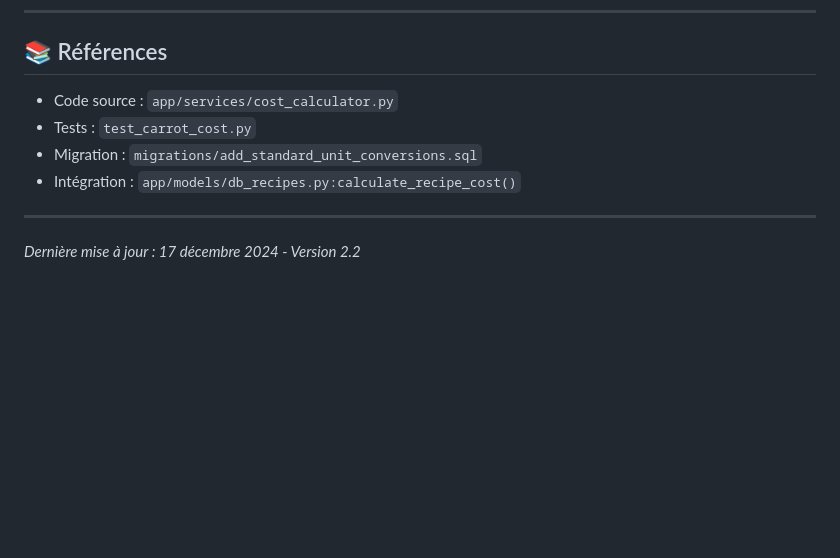
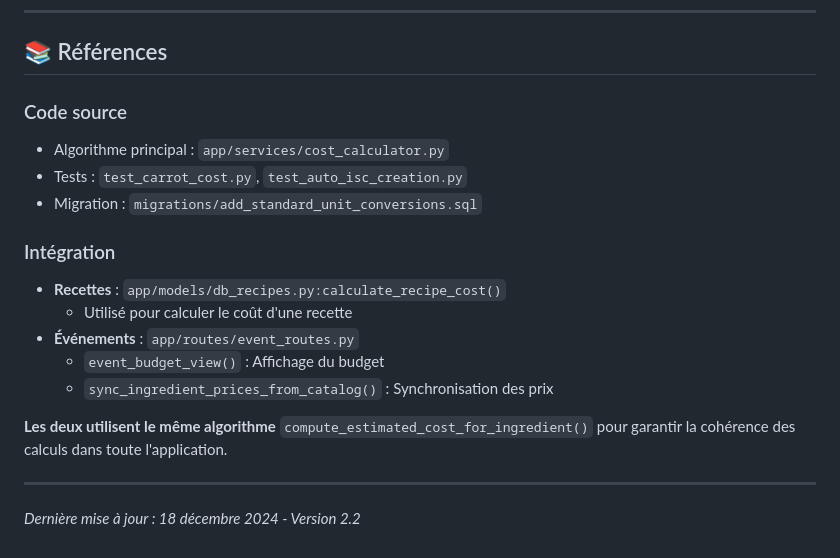
Before and after one commit to eppchris/Recette, a Markdown page: docs/COST_CALCULATION_SYSTEM.md, the part around the change. Drawn GitHub-style; blank space fills up the shorter version.

Commit message:
Docs: Mise à jour pour intégration événements
Met à jour la documentation pour refléter que le système de calcul
de coût est maintenant utilisé à la fois par les recettes ET les événements.

📚 Modifications:
- COST_CALCULATION_SYSTEM.md: Ajout section Intégration
  * Recettes: calculate_recipe_cost()
  * Événements: event_budget_view() + sync_ingredient_prices_from_catalog()
  * Précision que les deux utilisent le même algorithme

- V2.2_SUMMARY.md: Mise à jour statistiques
  * 5 fichiers modifiés (ajout event_routes.py)
  * 5 priorités (correction de 4 → 5)
  * 2 fonctionnalités utilisant le même algorithme

🎯 Message clé:
Cohérence totale entre recettes et événements grâce à l'algorithme
unique compute_estimated_cost_for_ingredient().

🤖 Generated with [Claude Code](https://claude.com/claude-code)

Co-Authored-By: Claude Sonnet 4.5 <noreply@anthropic.com>

```diff
--- a/docs/COST_CALCULATION_SYSTEM.md
+++ b/docs/COST_CALCULATION_SYSTEM.md
@@ -333,11 +333,20 @@ VALUES ('carotte', 'pièce', 'kg', 0.06, '...');
 
 ## 📚 Références
 
-- Code source : `app/services/cost_calculator.py`
-- Tests : `test_carrot_cost.py`
+### Code source
+- Algorithme principal : `app/services/cost_calculator.py`
+- Tests : `test_carrot_cost.py`, `test_auto_isc_creation.py`
 - Migration : `migrations/add_standard_unit_conversions.sql`
-- Intégration : `app/models/db_recipes.py:calculate_recipe_cost()`
+
+### Intégration
+- **Recettes** : `app/models/db_recipes.py:calculate_recipe_cost()`
+  - Utilisé pour calculer le coût d'une recette
+- **Événements** : `app/routes/event_routes.py`
+  - `event_budget_view()` : Affichage du budget
+  - `sync_ingredient_prices_from_catalog()` : Synchronisation des prix
+
+**Les deux utilisent le même algorithme** `compute_estimated_cost_for_ingredient()` pour garantir la cohérence des calculs dans toute l'application.
 
 ---
 
-*Dernière mise à jour : 17 décembre 2024 - Version 2.2*
+*Dernière mise à jour : 18 décembre 2024 - Version 2.2*
```
Also changed, not shown: docs/V2.2_SUMMARY.md (+5 -2 lines).
